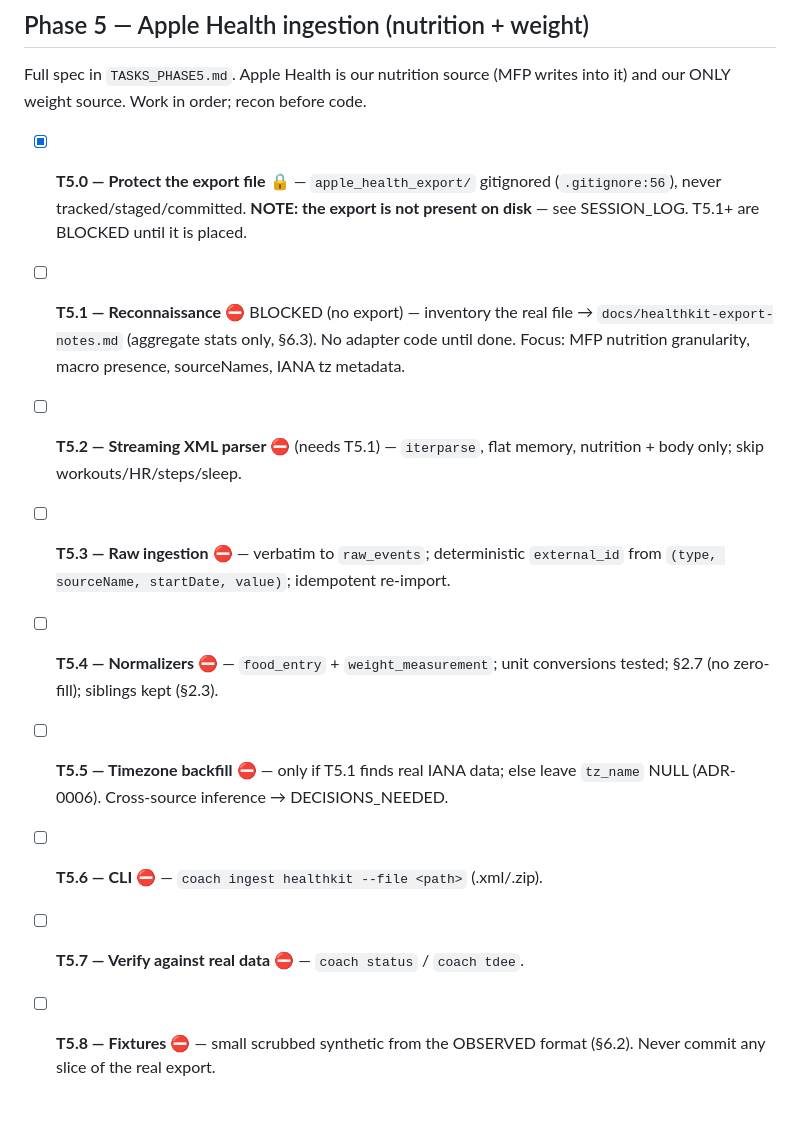
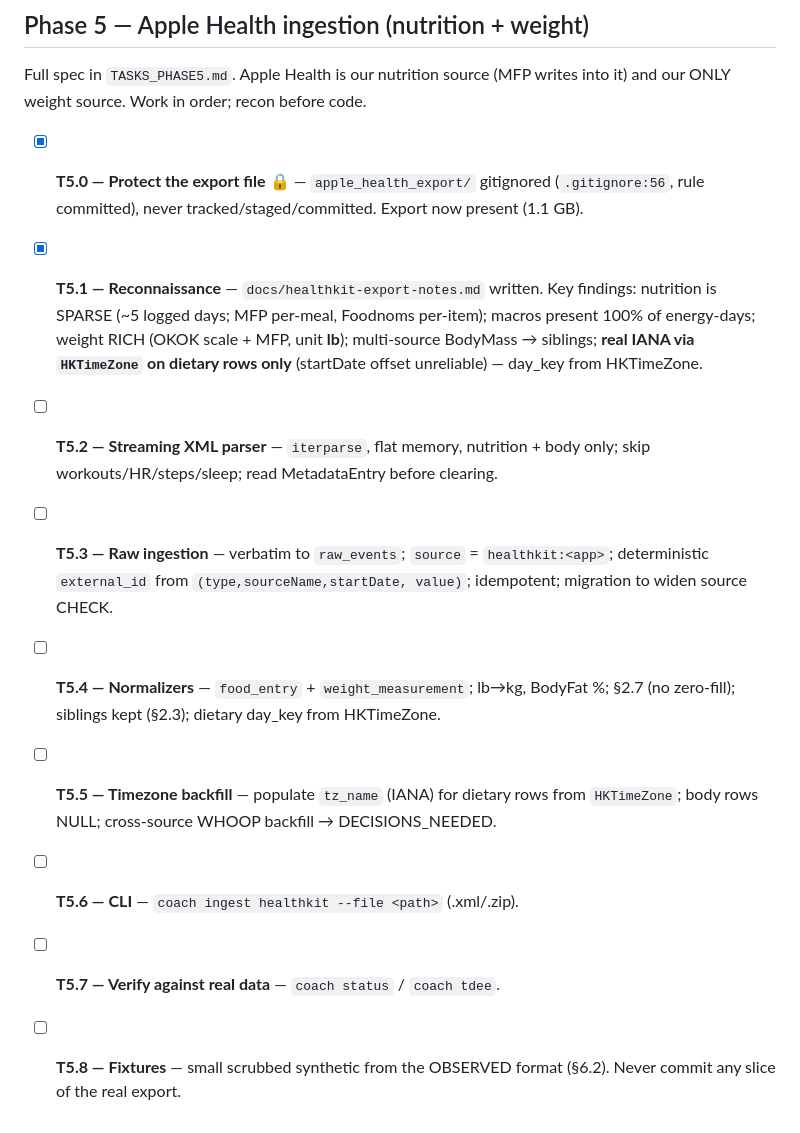
Before and after one commit to abhayKashyap03/fitness-ai, a Markdown page: TASKS.md, the part around the change. GitHub-like rendering.

```diff
--- a/TASKS.md
+++ b/TASKS.md
@@ -230,21 +230,23 @@ Full spec in `TASKS_PHASE5.md`. Apple Health is our nutrition source (MFP writes
 into it) and our ONLY weight source. Work in order; recon before code.
 
 - [x] **T5.0 — Protect the export file** 🔒 — `apple_health_export/` gitignored
-  (`.gitignore:56`), never tracked/staged/committed. **NOTE: the export is not
-  present on disk** — see SESSION_LOG. T5.1+ are BLOCKED until it is placed.
-- [ ] **T5.1 — Reconnaissance** ⛔ BLOCKED (no export) — inventory the real file
-  → `docs/healthkit-export-notes.md` (aggregate stats only, §6.3). No adapter code
-  until done. Focus: MFP nutrition granularity, macro presence, sourceNames,
-  IANA tz metadata.
-- [ ] **T5.2 — Streaming XML parser** ⛔ (needs T5.1) — `iterparse`, flat memory,
-  nutrition + body only; skip workouts/HR/steps/sleep.
-- [ ] **T5.3 — Raw ingestion** ⛔ — verbatim to `raw_events`; deterministic
-  `external_id` from `(type, sourceName, startDate, value)`; idempotent re-import.
-- [ ] **T5.4 — Normalizers** ⛔ — `food_entry` + `weight_measurement`; unit
-  conversions tested; §2.7 (no zero-fill); siblings kept (§2.3).
-- [ ] **T5.5 — Timezone backfill** ⛔ — only if T5.1 finds real IANA data; else
-  leave `tz_name` NULL (ADR-0006). Cross-source inference → DECISIONS_NEEDED.
-- [ ] **T5.6 — CLI** ⛔ — `coach ingest healthkit --file <path>` (.xml/.zip).
-- [ ] **T5.7 — Verify against real data** ⛔ — `coach status` / `coach tdee`.
-- [ ] **T5.8 — Fixtures** ⛔ — small scrubbed synthetic from the OBSERVED format
+  (`.gitignore:56`, rule committed), never tracked/staged/committed. Export now
+  present (1.1 GB).
+- [x] **T5.1 — Reconnaissance** — `docs/healthkit-export-notes.md` written.
+  Key findings: nutrition is SPARSE (~5 logged days; MFP per-meal, Foodnoms
+  per-item); macros present 100% of energy-days; weight RICH (OKOK scale + MFP,
+  unit **lb**); multi-source BodyMass → siblings; **real IANA via `HKTimeZone`
+  on dietary rows only** (startDate offset unreliable) — day_key from HKTimeZone.
+- [ ] **T5.2 — Streaming XML parser** — `iterparse`, flat memory, nutrition +
+  body only; skip workouts/HR/steps/sleep; read MetadataEntry before clearing.
+- [ ] **T5.3 — Raw ingestion** — verbatim to `raw_events`; `source` =
+  `healthkit:<app>`; deterministic `external_id` from `(type,sourceName,startDate,
+  value)`; idempotent; migration to widen source CHECK.
+- [ ] **T5.4 — Normalizers** — `food_entry` + `weight_measurement`; lb→kg, BodyFat
+  %; §2.7 (no zero-fill); siblings kept (§2.3); dietary day_key from HKTimeZone.
+- [ ] **T5.5 — Timezone backfill** — populate `tz_name` (IANA) for dietary rows
+  from `HKTimeZone`; body rows NULL; cross-source WHOOP backfill → DECISIONS_NEEDED.
+- [ ] **T5.6 — CLI** — `coach ingest healthkit --file <path>` (.xml/.zip).
+- [ ] **T5.7 — Verify against real data** — `coach status` / `coach tdee`.
+- [ ] **T5.8 — Fixtures** — small scrubbed synthetic from the OBSERVED format
   (§6.2). Never commit any slice of the real export.
```
Also changed, not shown: SESSION_LOG.md (+26 -0 lines), docs/healthkit-export-notes.md (added, +121 -0 lines).
